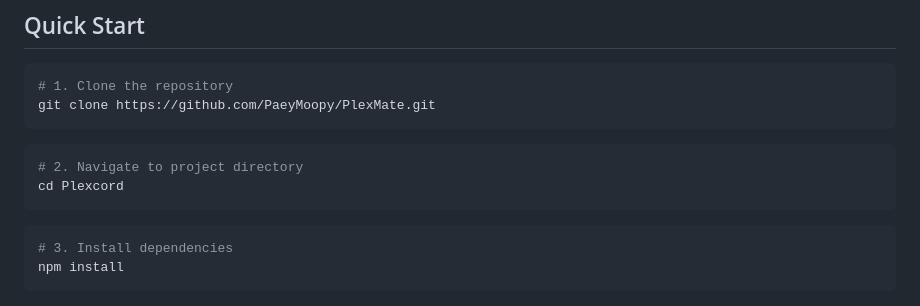
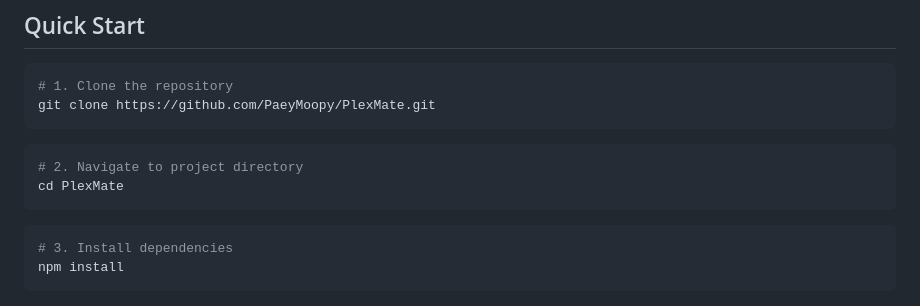
Before and after one commit to PaeyMoopy/PlexMate, a Markdown page: README.md, the part around the change. Rendered like a GitHub page.

````diff
--- a/README.md
+++ b/README.md
@@ -80,7 +80,7 @@ git clone https://github.com/PaeyMoopy/PlexMate.git
 ```
 ```bash
 # 2. Navigate to project directory
-cd Plexcord
+cd PlexMate
 ```
 ```bash
 # 3. Install dependencies
````
